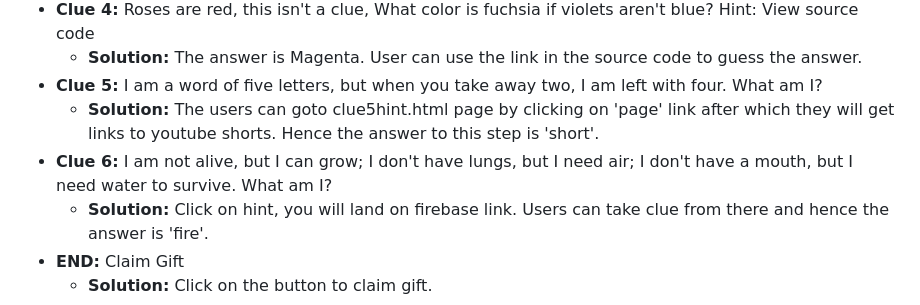
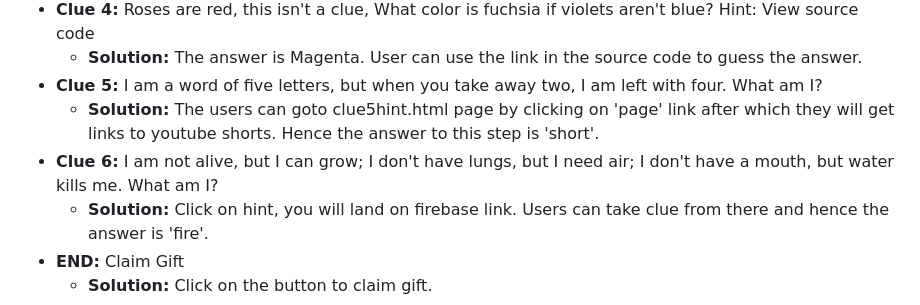
Before and after one commit to aru-m/elitmus, a Markdown page: readme.md, the part around the change. GitHub-like rendering.

```diff
--- a/readme.md
+++ b/readme.md
@@ -31,7 +31,7 @@ Hint: View source code
   * **Solution:** The answer is Magenta. User can use the link in the source code to guess the answer.
 * **Clue 5:** I am a word of five letters, but when you take away two, I am left with four. What am I?
   * **Solution:** The users can goto clue5hint.html page by clicking on 'page' link after which they will get links to youtube shorts. Hence the answer to this step is 'short'.
-* **Clue 6:** I am not alive, but I can grow; I don't have lungs, but I need air; I don't have a mouth, but I need water to survive. What am I?
+* **Clue 6:** I am not alive, but I can grow; I don't have lungs, but I need air; I don't have a mouth, but water kills me. What am I?
   * **Solution:** Click on hint, you will land on firebase link. Users can take clue from there and hence the answer is 'fire'.
 * **END:** Claim Gift
   * **Solution:** Click on the button to claim gift.
```
